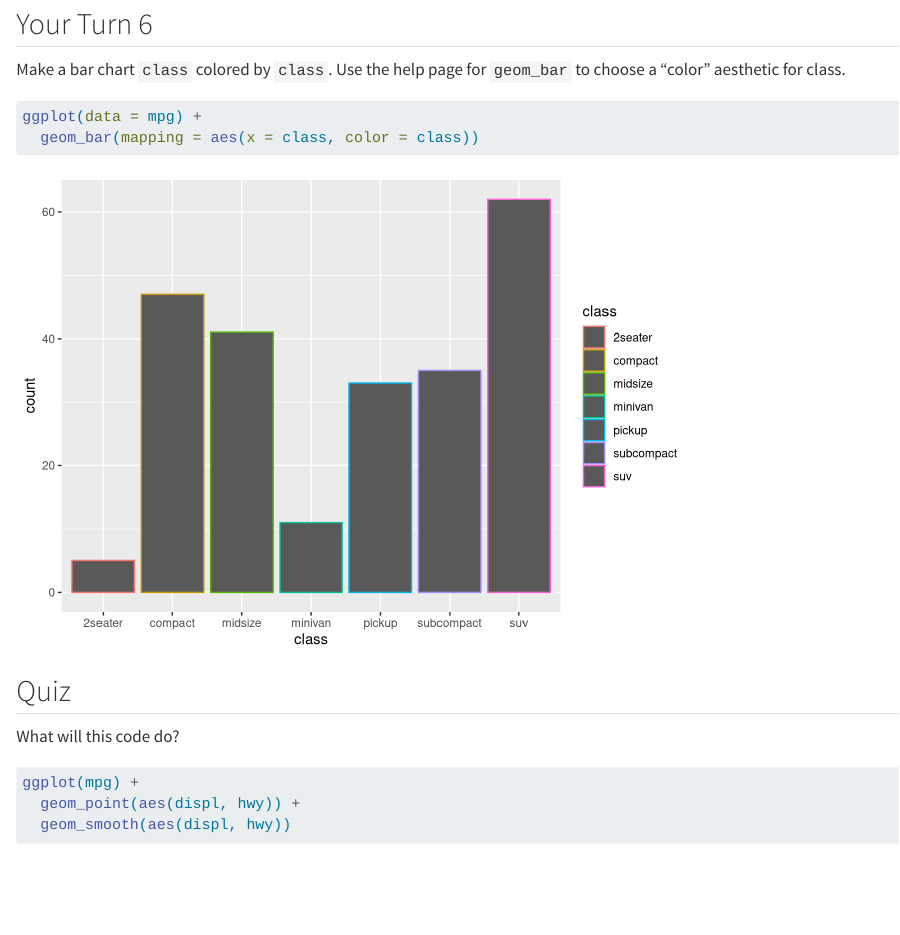
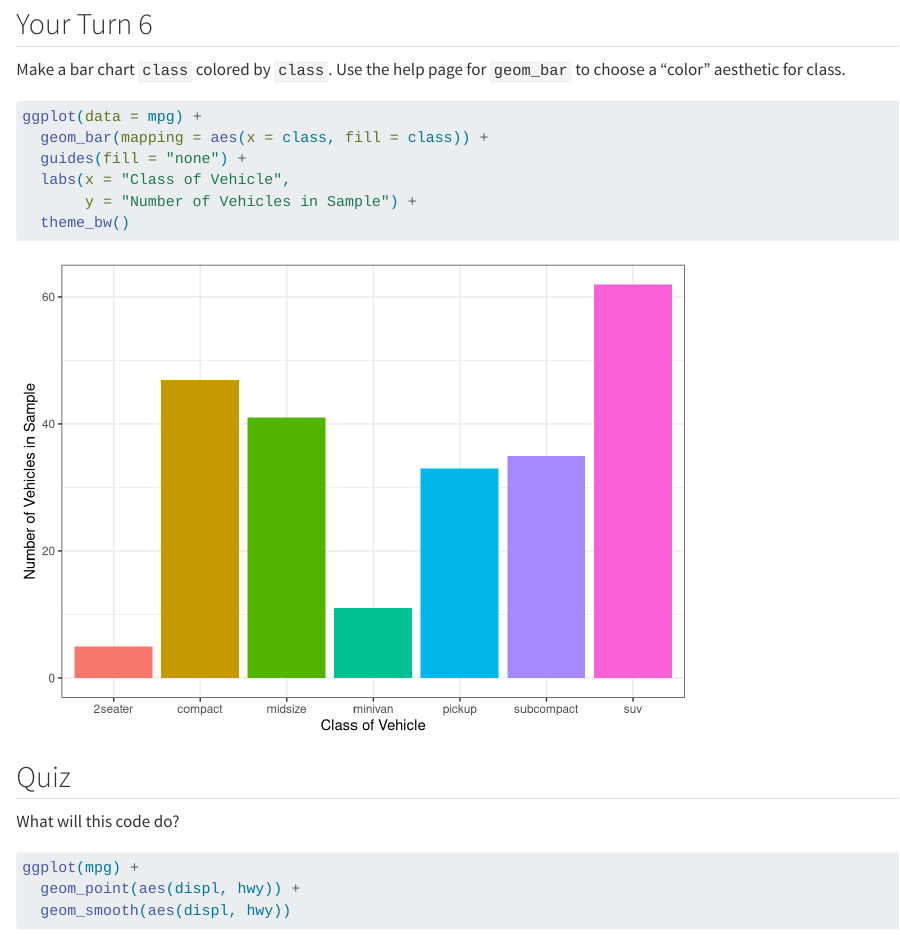
Before and after one commit to jaylin-vanguilder21/week-4-data-viz, a Quarto document (week-4-visualize-exercises.qmd): the page in a window 1100 px wide, from 6490 px down. Rendered offline with R 4.5, knitr and Pandoc in place of Quarto, with nearby package versions; drawn as R Markdown's standard HTML page in place of the format the file asks for.

Commit message:
Updated bar graph

````diff
--- a/week-4-visualize-exercises.qmd
+++ b/week-4-visualize-exercises.qmd
@@ -120,7 +120,11 @@ Make a bar chart `class` colored by `class`. Use the help page for `geom_bar` to
 ```{r}
 #| label: Bar Chart
 ggplot(data = mpg) +
-  geom_bar(mapping = aes(x = class, color = class))
+  geom_bar(mapping = aes(x = class, fill = class)) +
+  guides(fill = "none") +
+  labs(x = "Class of Vehicle",
+       y = "Number of Vehicles in Sample") +
+  theme_bw()
 ```
 
 ## Quiz
````
